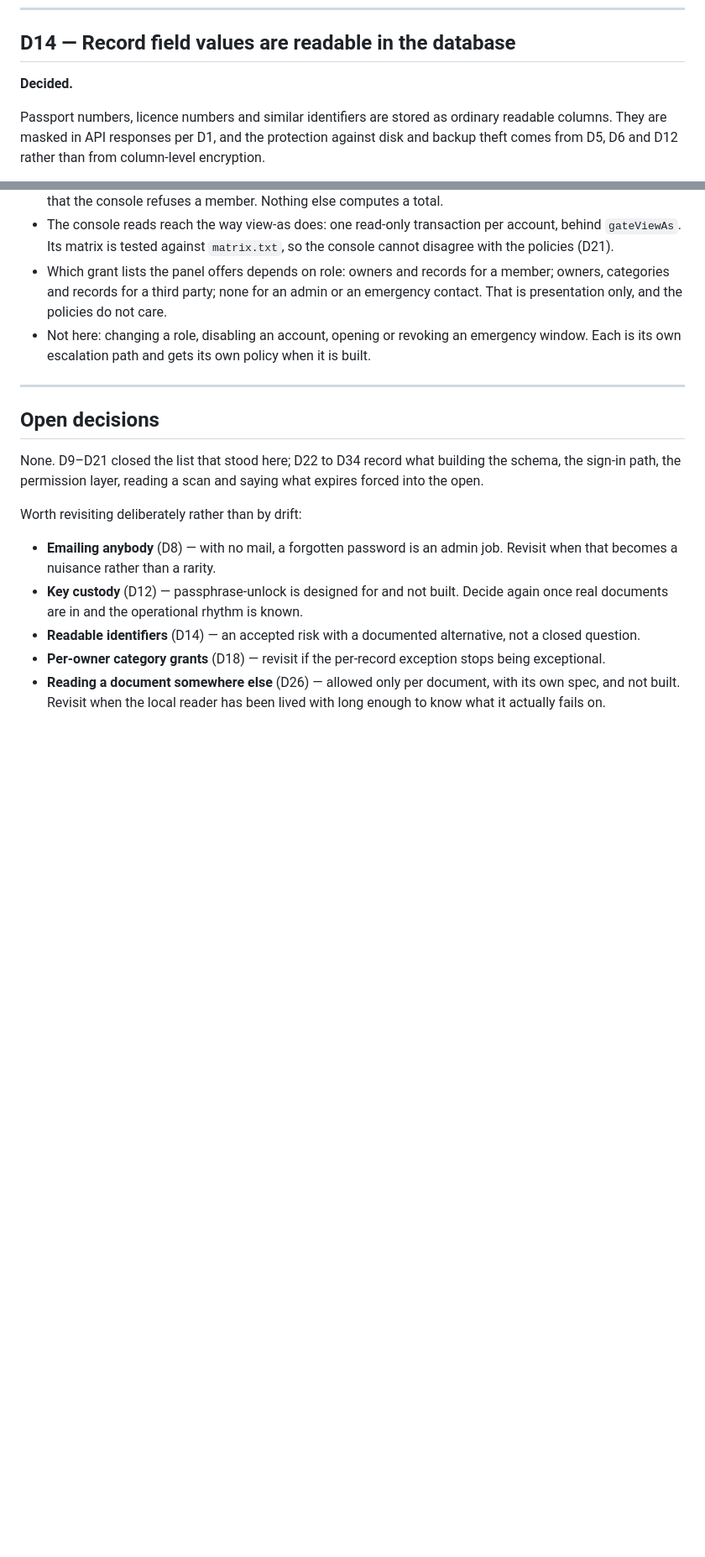
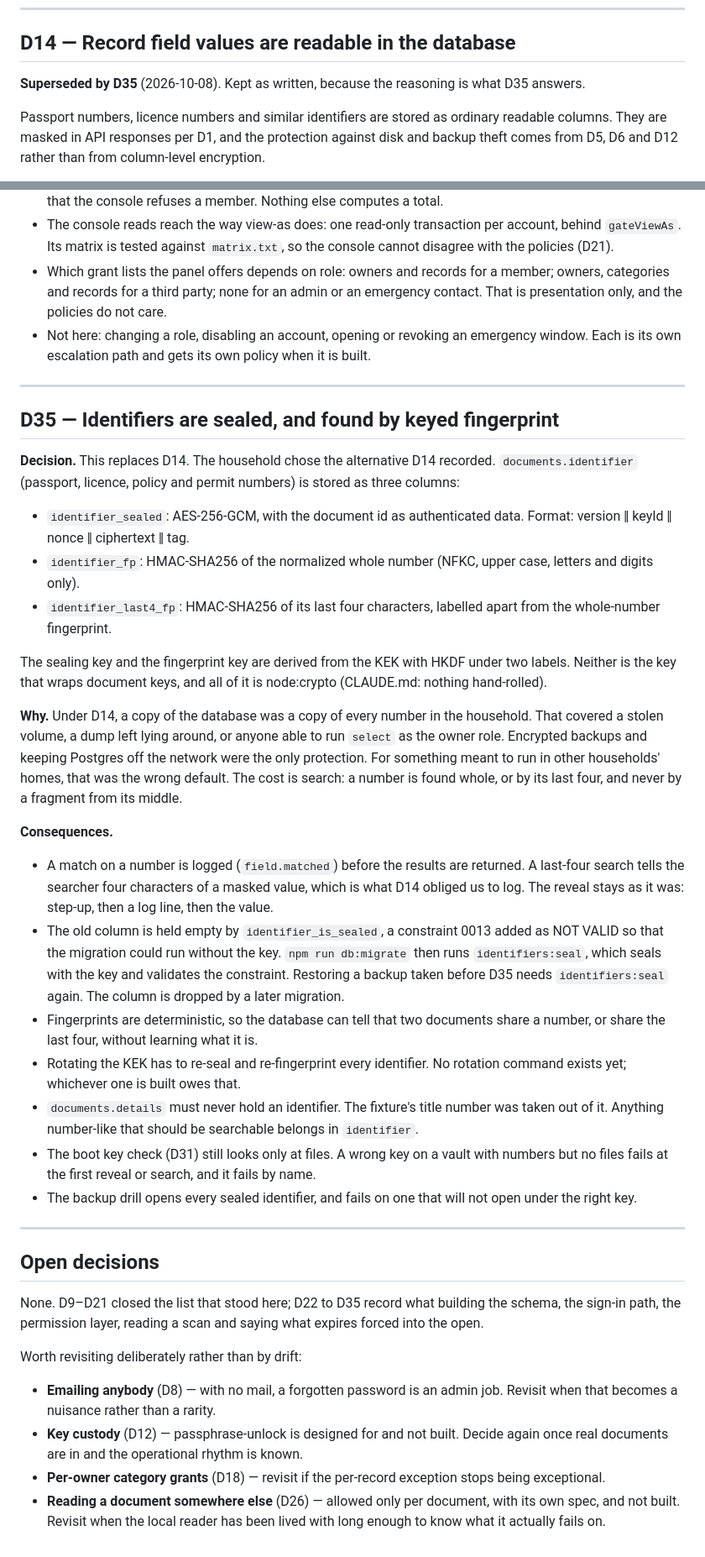
Before and after one commit to ghuuuu/safehouse, a Markdown page: docs/DECISIONS.md, 2 parts joined by grey strips. Shown at 84% size. GitHub-like rendering; blank space fills up the shorter version.

Commit message:
Step 13 is done: record D35, which replaces D14
Co-Authored-By: Claude Opus 5.5 <noreply@anthropic.com>

```diff
--- a/docs/DECISIONS.md
+++ b/docs/DECISIONS.md
@@ -340,7 +340,8 @@ app is not good enough. A push webhook covers that without a mail server.
 
 ## D14 — Record field values are readable in the database
 
-**Decided.**
+**Superseded by D35** (2026-10-08). Kept as written, because the reasoning is
+what D35 answers.
 
 Passport numbers, licence numbers and similar identifiers are stored as ordinary
 readable columns. They are masked in API responses per D1, and the protection
@@ -1213,9 +1214,58 @@ already find out. The wording is there for the day an admin can be narrowed:
 
 ---
 
+## D35 — Identifiers are sealed, and found by keyed fingerprint
+
+**Decision.** This replaces D14. The household chose the alternative D14
+recorded. `documents.identifier` (passport, licence, policy and permit numbers)
+is stored as three columns:
+
+- `identifier_sealed`: AES-256-GCM, with the document id as authenticated
+  data. Format: version ‖ keyId ‖ nonce ‖ ciphertext ‖ tag.
+- `identifier_fp`: HMAC-SHA256 of the normalized whole number (NFKC, upper
+  case, letters and digits only).
+- `identifier_last4_fp`: HMAC-SHA256 of its last four characters, labelled
+  apart from the whole-number fingerprint.
+
+The sealing key and the fingerprint key are derived from the KEK with HKDF
+under two labels. Neither is the key that wraps document keys, and all of it is
+node:crypto (CLAUDE.md: nothing hand-rolled).
+
+**Why.** Under D14, a copy of the database was a copy of every number in the
+household. That covered a stolen volume, a dump left lying around, or anyone
+able to run `select` as the owner role. Encrypted backups and keeping Postgres
+off the network were the only protection. For something meant to run in other
+households' homes, that was the wrong default. The cost is search: a number is
+found whole, or by its last four, and never by a fragment from its middle.
+
+**Consequences.**
+- A match on a number is logged (`field.matched`) before the results are
+  returned. A last-four search tells the searcher four characters of a masked
+  value, which is what D14 obliged us to log. The reveal stays as it was:
+  step-up, then a log line, then the value.
+- The old column is held empty by `identifier_is_sealed`, a constraint 0013
+  added as NOT VALID so that the migration could run without the key. `npm run
+  db:migrate` then runs `identifiers:seal`, which seals with the key and
+  validates the constraint. Restoring a backup taken before D35 needs
+  `identifiers:seal` again. The column is dropped by a later migration.
+- Fingerprints are deterministic, so the database can tell that two documents
+  share a number, or share the last four, without learning what it is.
+- Rotating the KEK has to re-seal and re-fingerprint every identifier. No
+  rotation command exists yet; whichever one is built owes that.
+- `documents.details` must never hold an identifier. The fixture's title number
+  was taken out of it. Anything number-like that should be searchable belongs
+  in `identifier`.
+- The boot key check (D31) still looks only at files. A wrong key on a vault
+  with numbers but no files fails at the first reveal or search, and it fails
+  by name.
+- The backup drill opens every sealed identifier, and fails on one that will
+  not open under the right key.
+
+---
+
 ## Open decisions
 
-None. D9–D21 closed the list that stood here; D22 to D34 record what building
+None. D9–D21 closed the list that stood here; D22 to D35 record what building
 the schema, the sign-in path, the permission layer, reading a scan and saying
 what expires forced into the open.
 
@@ -1225,8 +1275,6 @@ Worth revisiting deliberately rather than by drift:
   job. Revisit when that becomes a nuisance rather than a rarity.
 - **Key custody** (D12) — passphrase-unlock is designed for and not built. Decide
   again once real documents are in and the operational rhythm is known.
-- **Readable identifiers** (D14) — an accepted risk with a documented alternative,
-  not a closed question.
 - **Per-owner category grants** (D18) — revisit if the per-record exception stops
   being exceptional.
 - **Reading a document somewhere else** (D26) — allowed only per document,
```
Also changed, not shown: CLAUDE.md (+4 -1 lines), docs/ROADMAP.md (+38 -3 lines).
